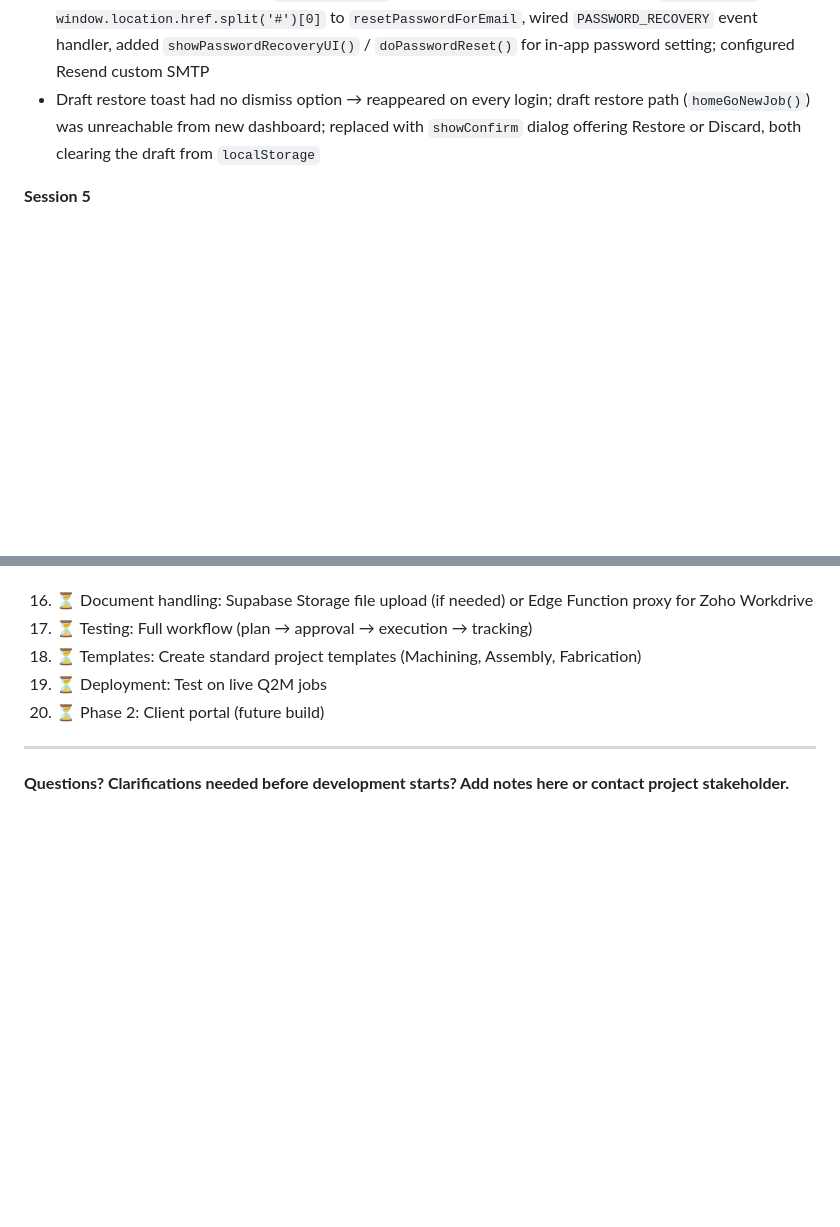
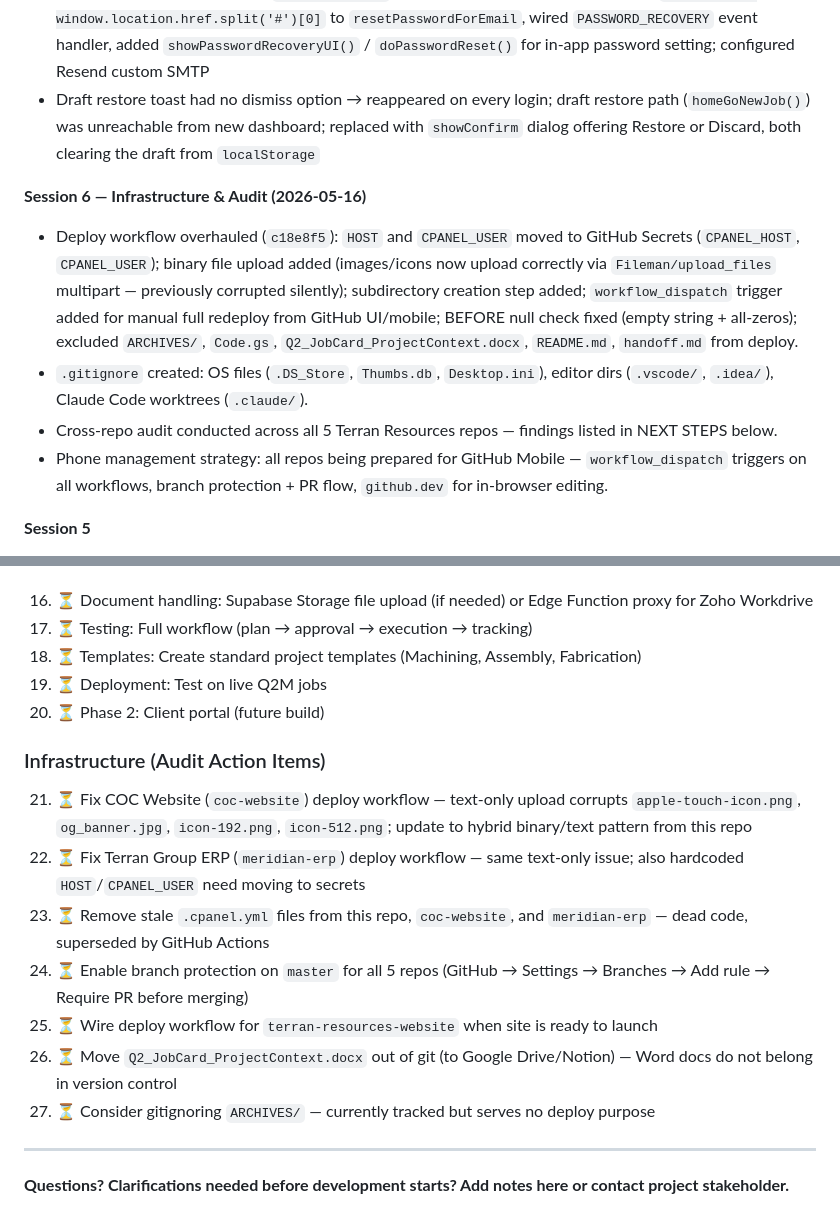
Before and after one commit to brandonr2630/q2-machines-job-cards, a Markdown page: handoff.md, 2 parts joined by grey strips. Drawn GitHub-style; blank space fills up the shorter version.

Commit message:
docs(handoff): session 6 — infrastructure overhaul & audit findings
Co-Authored-By: Claude Sonnet 4.6 <noreply@anthropic.com>

```diff
--- a/handoff.md
+++ b/handoff.md
@@ -734,6 +734,12 @@ Either choice removes the draft from `localStorage`. Drafts older than 24 hours
 - Password reset link pointed to `localhost:3000` (Supabase default Site URL) → added `redirectTo: window.location.href.split('#')[0]` to `resetPasswordForEmail`, wired `PASSWORD_RECOVERY` event handler, added `showPasswordRecoveryUI()` / `doPasswordReset()` for in-app password setting; configured Resend custom SMTP
 - Draft restore toast had no dismiss option → reappeared on every login; draft restore path (`homeGoNewJob()`) was unreachable from new dashboard; replaced with `showConfirm` dialog offering Restore or Discard, both clearing the draft from `localStorage`
 
+**Session 6 — Infrastructure & Audit (2026-05-16)**
+- Deploy workflow overhauled (`c18e8f5`): `HOST` and `CPANEL_USER` moved to GitHub Secrets (`CPANEL_HOST`, `CPANEL_USER`); binary file upload added (images/icons now upload correctly via `Fileman/upload_files` multipart — previously corrupted silently); subdirectory creation step added; `workflow_dispatch` trigger added for manual full redeploy from GitHub UI/mobile; BEFORE null check fixed (empty string + all-zeros); excluded `ARCHIVES/`, `Code.gs`, `Q2_JobCard_ProjectContext.docx`, `README.md`, `handoff.md` from deploy.
+- `.gitignore` created: OS files (`.DS_Store`, `Thumbs.db`, `Desktop.ini`), editor dirs (`.vscode/`, `.idea/`), Claude Code worktrees (`.claude/`).
+- Cross-repo audit conducted across all 5 Terran Resources repos — findings listed in NEXT STEPS below.
+- Phone management strategy: all repos being prepared for GitHub Mobile — `workflow_dispatch` triggers on all workflows, branch protection + PR flow, `github.dev` for in-browser editing.
+
 **Session 5**
 - Config Manager sidebar redesign: tabs moved from horizontal header layout to dedicated left sidebar (desktop) / collapsible panel (mobile). Header now spans full width. Title changed from "Config Manager" to "Setup". Desktop sidebar 160px wide with gold left-border active state; mobile toggle via hamburger icon (☰). HTML restructured with new `cfgmgr-main` wrapper and `toggleCfgSidebar()`/`closeCfgSidebar()` JS functions. CSS updated for row/column flex layouts and responsive breakpoint at 768px.
 - HMI brainstorm completed for planning tools phase: decided on non-linear canvas (card-based UI showing all 8 planning tools) instead of sequential wizard; lean terminology (e.g., "What Could Go Wrong" vs. "Risk Register"); mobile-first execution views; approver workflow with summary-based review (not detail drill-down); smart cascading with manual override (budget auto-populates from material rates, other downstream tools flagged for review); contextual audit trails (not separate report view). Key architectural decision: baseline snapshot frozen at approval, version increments on re-approval (v1, v2, etc.) for comparison after changes.
@@ -779,6 +785,16 @@ Either choice removes the draft from `localStorage`. Drafts older than 24 hours
 19. ⏳ Deployment: Test on live Q2M jobs
 20. ⏳ Phase 2: Client portal (future build)
 
+### Infrastructure (Audit Action Items)
+
+21. ⏳ Fix COC Website (`coc-website`) deploy workflow — text-only upload corrupts `apple-touch-icon.png`, `og_banner.jpg`, `icon-192.png`, `icon-512.png`; update to hybrid binary/text pattern from this repo
+22. ⏳ Fix Terran Group ERP (`meridian-erp`) deploy workflow — same text-only issue; also hardcoded `HOST`/`CPANEL_USER` need moving to secrets
+23. ⏳ Remove stale `.cpanel.yml` files from this repo, `coc-website`, and `meridian-erp` — dead code, superseded by GitHub Actions
+24. ⏳ Enable branch protection on `master` for all 5 repos (GitHub → Settings → Branches → Add rule → Require PR before merging)
+25. ⏳ Wire deploy workflow for `terran-resources-website` when site is ready to launch
+26. ⏳ Move `Q2_JobCard_ProjectContext.docx` out of git (to Google Drive/Notion) — Word docs do not belong in version control
+27. ⏳ Consider gitignoring `ARCHIVES/` — currently tracked but serves no deploy purpose
+
 ---
 
 **Questions? Clarifications needed before development starts? Add notes here or contact project stakeholder.**
```
